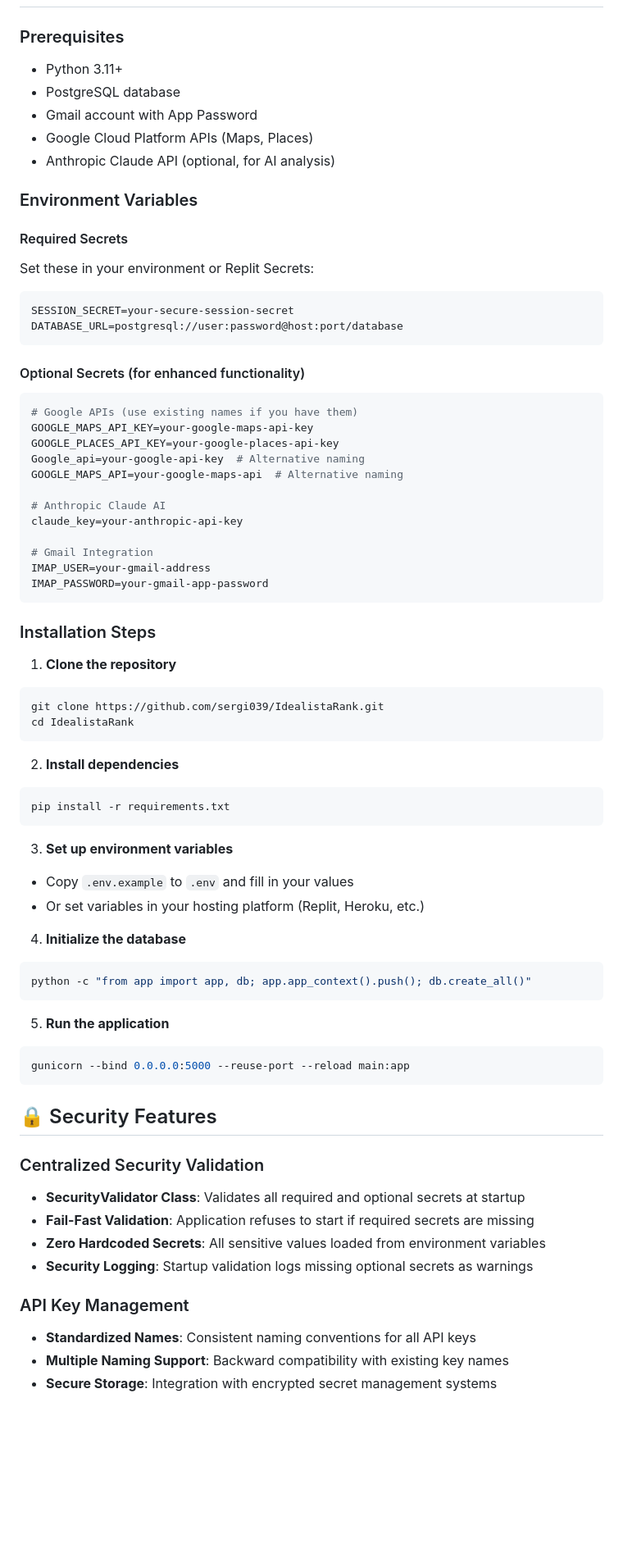
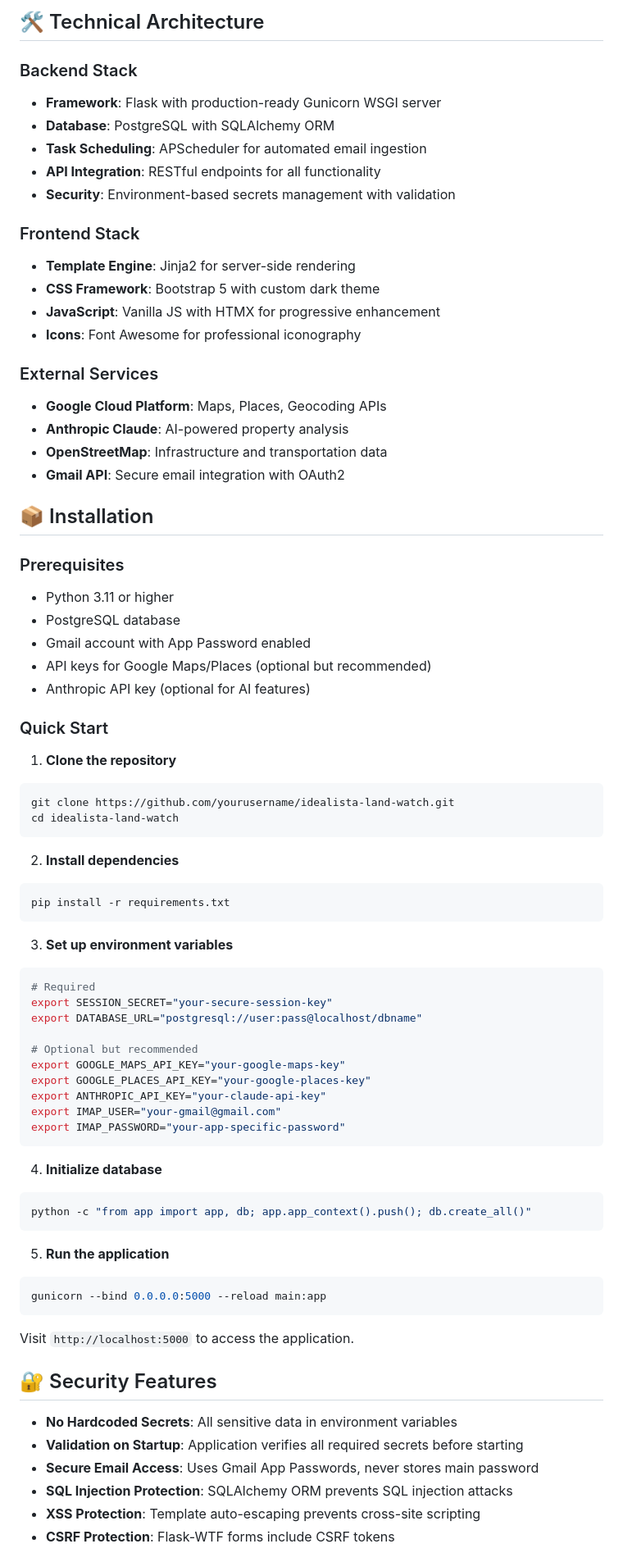
Before and after one commit to sergi039/IdealistaRank, a Markdown page: README.md, the part around one of its changes. Shown at 82% size. Drawn GitHub-style; blank space fills up the shorter version.

````diff
--- a/README.md
+++ b/README.md
@@ -51,43 +63,39 @@ This application serves as a real estate investment analysis tool, helping users
+## 🛠️ Technical Architecture
+
+### Backend Stack
+- **Framework**: Flask with production-ready Gunicorn WSGI server
+- **Database**: PostgreSQL with SQLAlchemy ORM
+- **Task Scheduling**: APScheduler for automated email ingestion
+- **API Integration**: RESTful endpoints for all functionality
+- **Security**: Environment-based secrets management with validation
+
+### Frontend Stack
+- **Template Engine**: Jinja2 for server-side rendering
+- **CSS Framework**: Bootstrap 5 with custom dark theme
+- **JavaScript**: Vanilla JS with HTMX for progressive enhancement
+- **Icons**: Font Awesome for professional iconography
+
+### External Services
+- **Google Cloud Platform**: Maps, Places, Geocoding APIs
+- **Anthropic Claude**: AI-powered property analysis
+- **OpenStreetMap**: Infrastructure and transportation data
+- **Gmail API**: Secure email integration with OAuth2
+
+## 📦 Installation
 
 ### Prerequisites
-- Python 3.11+
+- Python 3.11 or higher
 - PostgreSQL database
-- Gmail account with App Password
-- Google Cloud Platform APIs (Maps, Places)
-- Anthropic Claude API (optional, for AI analysis)
+- Gmail account with App Password enabled
+- API keys for Google Maps/Places (optional but recommended)
+- Anthropic API key (optional for AI features)
 
-### Environment Variables
-
-#### Required Secrets
-Set these in your environment or Replit Secrets:
-
-```bash
-SESSION_SECRET=your-secure-session-secret
-DATABASE_URL=postgresql://user:password@host:port/database
-```
-
-#### Optional Secrets (for enhanced functionality)
-```bash
-# Google APIs (use existing names if you have them)
-GOOGLE_MAPS_API_KEY=your-google-maps-api-key
-GOOGLE_PLACES_API_KEY=your-google-places-api-key
-Google_api=your-google-api-key  # Alternative naming
-GOOGLE_MAPS_API=your-google-maps-api  # Alternative naming
-
-# Anthropic Claude AI
-claude_key=your-anthropic-api-key
-
-# Gmail Integration
-IMAP_USER=your-gmail-address
-IMAP_PASSWORD=your-gmail-app-password
-```
-
-### Installation Steps
+### Quick Start
 
 1. **Clone the repository**
 ```bash
-git clone https://github.com/sergi039/IdealistaRank.git
-cd IdealistaRank
+git clone https://github.com/yourusername/idealista-land-watch.git
+cd idealista-land-watch
 ```
 
 2. **Install dependencies**
@@ -96,29 +104,37 @@ pip install -r requirements.txt
 ```
 
 3. **Set up environment variables**
-- Copy `.env.example` to `.env` and fill in your values
-- Or set variables in your hosting platform (Replit, Heroku, etc.)
+```bash
+# Required
+export SESSION_SECRET="your-secure-session-key"
+export DATABASE_URL="postgresql://user:pass@localhost/dbname"
 
-4. **Initialize the database**
+# Optional but recommended
+export GOOGLE_MAPS_API_KEY="your-google-maps-key"
+export GOOGLE_PLACES_API_KEY="your-google-places-key"
+export ANTHROPIC_API_KEY="your-claude-api-key"
+export IMAP_USER="your-gmail@gmail.com"
+export IMAP_PASSWORD="your-app-specific-password"
+```
+
+4. **Initialize database**
 ```bash
 python -c "from app import app, db; app.app_context().push(); db.create_all()"
 ```
 
 5. **Run the application**
 ```bash
-gunicorn --bind 0.0.0.0:5000 --reuse-port --reload main:app
+gunicorn --bind 0.0.0.0:5000 --reload main:app
 ```
 
-## 🔒 Security Features
+Visit `http://localhost:5000` to access the application.
 
-### Centralized Security Validation
-- **SecurityValidator Class**: Validates all required and optional secrets at startup
-- **Fail-Fast Validation**: Application refuses to start if required secrets are missing
-- **Zero Hardcoded Secrets**: All sensitive values loaded from environment variables
-- **Security Logging**: Startup validation logs missing optional secrets as warnings
+## 🔐 Security Features
 
-### API Key Management
-- **Standardized Names**: Consistent naming conventions for all API keys
-- **Multiple Naming Support**: Backward compatibility with existing key names
-- **Secure Storage**: Integration with encrypted secret management systems
+- **No Hardcoded Secrets**: All sensitive data in environment variables
+- **Validation on Startup**: Application verifies all required secrets before starting
+- **Secure Email Access**: Uses Gmail App Passwords, never stores main password
+- **SQL Injection Protection**: SQLAlchemy ORM prevents SQL injection attacks
+- **XSS Protection**: Template auto-escaping prevents cross-site scripting
+- **CSRF Protection**: Flask-WTF forms include CSRF tokens
 
````
Also changed, not shown: other parts of README.md (+107 -137 lines).
